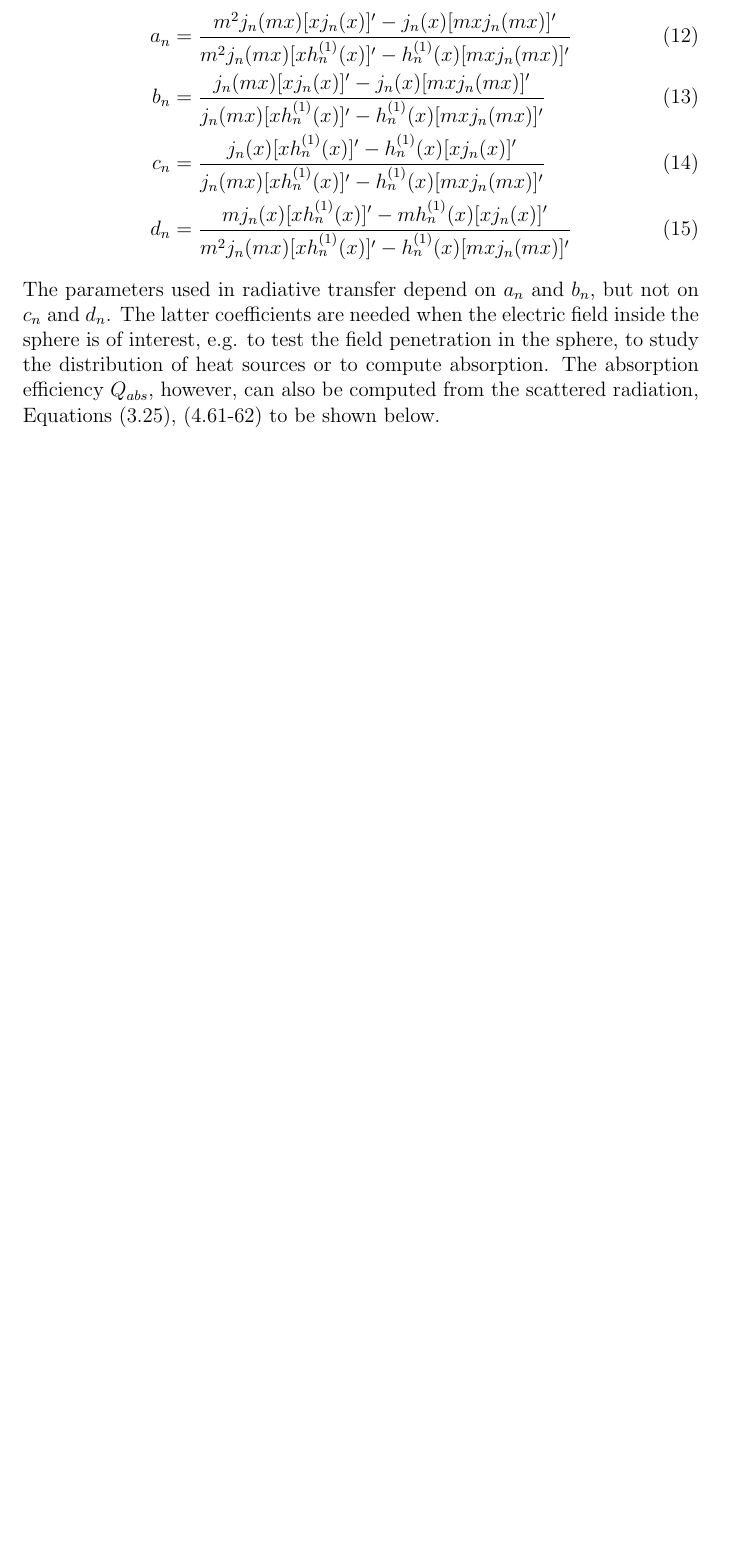
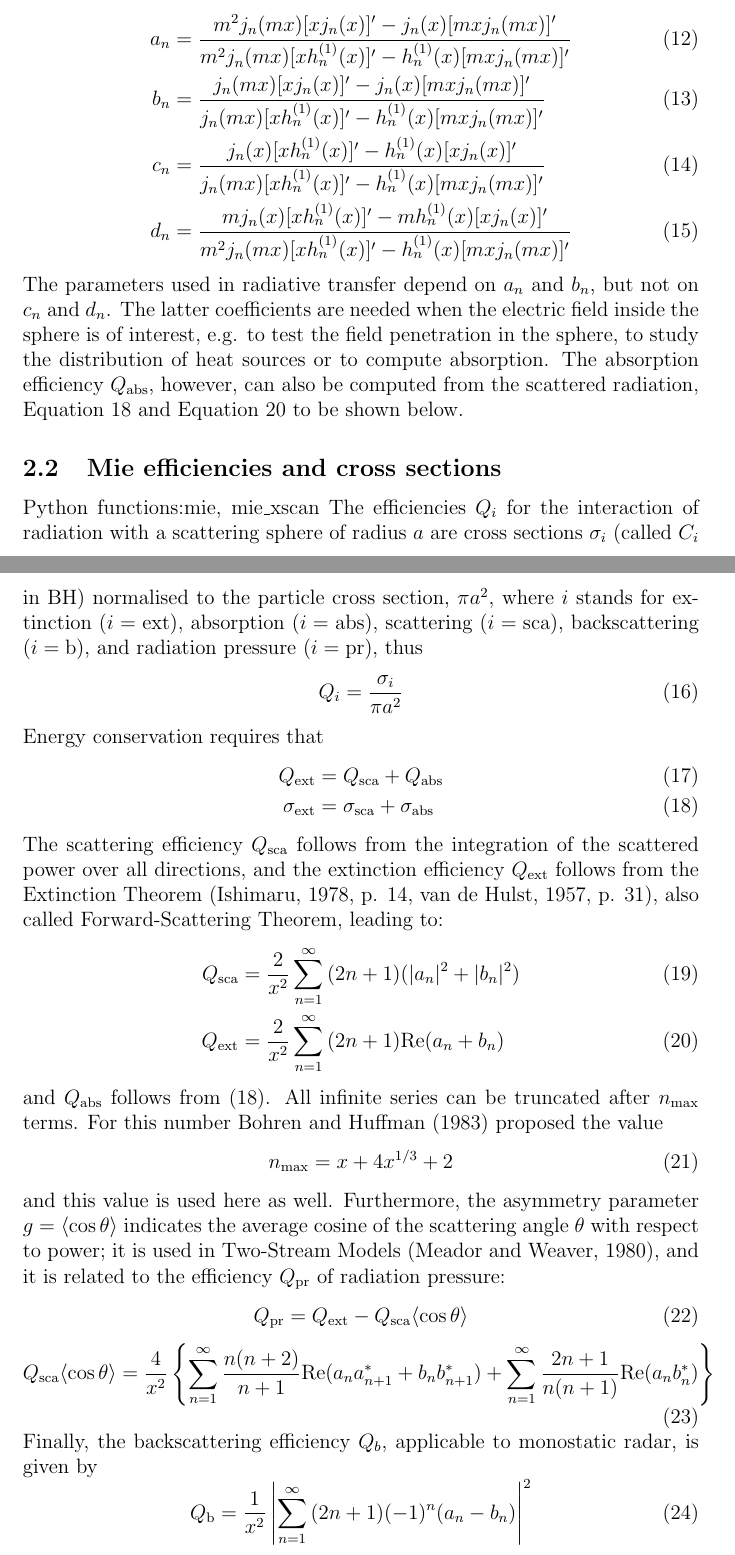
Before and after one commit to Pervigilent/empower_python, a LaTeX paper (empower/help/empower/mie_v1/mie_scatter_v1.tex): part of page 4 of 4 before the commit and two parts of pages 4 and 5 of 6 after it, the two joined at a grey line, cut so that both start at the same text, the shorter picture padded with empty space. Compiled offline with pdfLaTeX.

Commit message:
Finished section 2.2 of Mie v1 reference.

```diff
--- a/empower/help/empower/mie_v1/mie_scatter_v1.tex
+++ b/empower/help/empower/mie_v1/mie_scatter_v1.tex
@@ -92,11 +95,46 @@ The following related functions are also used in Mie theory (although we try to
 		\xi_n(z)=zh_n^{(1)}(z)
 	\end{split}
 \end{equation}
-Often $\mu_1=1$; then, (4.52-4.53) simplify to
+Often $\mu_1=1$; then, (\ref{eq:mie_coefficients}) simplify to
 \begin{align}
 	a_n&=\frac{m^2j_n(mx)[xj_n(x)]'-j_n(x)[mxj_n(mx)]'}{m^2j_n(mx)[xh_n^{(1)}(x)]'-h_n^{(1)}(x)[mxj_n(mx)]'}\\
 	b_n&=\frac{j_n(mx)[xj_n(x)]'-j_n(x)[mxj_n(mx)]'}{j_n(mx)[xh_n^{(1)}( x)]'-h_n^{(1)}(x)[mxj_n(mx)]'}\\
 	c_n&=\frac{j_n(x)[xh_n^{(1)}(x)]'-h_n^{(1)}(x)[xj_n(x)]'}{j_n(mx)[xh_n^{(1)}(x)]'-h_n^{(1)}(x)[mxj_n(mx)]'}\\
 	d_n&=\frac{mj_n(x)[xh_n^{(1)}(x)]'-mh_n^{(1)}(x)[xj_n(x)]'}{m^2j_n(mx)[xh_n^{(1)}(x)]'-h_n^{(1)}(x)[mxj_n(mx)]'}
 \end{align}
-The parameters used in radiative transfer depend on $a_n$ and $b_n$, but not on $c_n$ and $d_n$. The latter coefficients are needed when the electric field inside the sphere is of interest, e.g. to test the field penetration in the sphere, to study the distribution of heat sources or to compute absorption. The absorption efficiency $Q_{abs}$, however, can also be computed from the scattered radiation, Equations (3.25), (4.61-62) to be shown below.
+The parameters used in radiative transfer depend on $a_n$ and $b_n$, but not on $c_n$ and $d_n$. The latter coefficients are needed when the electric field inside the sphere is of interest, e.g. to test the field penetration in the sphere, to study the distribution of heat sources or to compute absorption. The absorption efficiency $Q_\mathrm{abs}$, however, can also be computed from the scattered radiation, Equation~\ref{eq:efficiencies} and Equation~\ref{eq:extinction_theorem} to be shown below.
+
+\subsection{Mie efficiencies and cross sections}
+Python functions:mie, mie\_xscan
+The efficiencies $Q_i$ for the interaction of radiation with a scattering sphere of radius $a$ are cross sections $\sigma_i$ (called $C_i$ in BH) normalised to the particle cross section, ${\pi}a^2$, where $i$ stands for extinction ($i=\mathrm{ext}$), absorption ($i=\mathrm{abs}$), scattering ($i=\mathrm{sca}$), backscattering ($i=\mathrm{b}$), and radiation pressure ($i=\mathrm{pr}$), thus
+\begin{equation}
+	Q_i=\frac{\sigma_i}{{\pi}a^2}
+\end{equation}
+Energy conservation requires that
+\begin{align}
+	Q_\mathrm{ext}&=Q_\mathrm{sca}+Q_\mathrm{abs}\\
+	\sigma_\mathrm{ext}&=\sigma_\mathrm{sca}+\sigma_\mathrm{abs}
+	\label{eq:efficiencies}
+\end{align}
+The scattering efficiency $Q_\mathrm{sca}$ follows from the integration of the scattered power over all directions, and the extinction efficiency $Q_\mathrm{ext}$ follows from the Extinction Theorem (Ishimaru, 1978, p. 14, van de Hulst, 1957, p. 31), also called Forward-Scattering Theorem, leading to:
+\begin{align}
+	Q_\mathrm{sca}&=\frac{2}{x^2}\sum_{n=1}^\infty{(2n+1)(|a_n|^2+|b_n|^2)}\\
+	Q_\mathrm{ext}&=\frac{2}{x^2}\sum_{n=1}^\infty{(2n+1)\mathrm{Re}(a_n+b_n)}
+	\label{eq:extinction_theorem}
+\end{align}
+and $Q_\mathrm{abs}$ follows from (\ref{eq:efficiencies}). All infinite series can be truncated after $n_\mathrm{max}$ terms. For this number Bohren and Huffman (1983) proposed the value
+\begin{equation}
+	n_\mathrm{max}=x+4x^{1/3}+2
+\end{equation}
+and this value is used here as well.
+Furthermore, the asymmetry parameter $g=\langle\cos{\theta}\rangle$ indicates the average cosine of the scattering angle $\theta$ with respect to power; it is used in Two-Stream Models (Meador and Weaver, 1980), and it is related to the efficiency $Q_\mathrm{pr}$ of radiation pressure:
+\begin{equation}
+	Q_\mathrm{pr}=Q_\mathrm{ext}-Q_\mathrm{sca}\langle\cos{\theta}\rangle
+\end{equation}
+\begin{equation}
+	Q_\mathrm{sca}\langle\cos{\theta}\rangle=\frac{4}{x^2}\left\{\sum_{n=1}^\infty{\frac{n(n+2)}{n+1}\mathrm{Re}(a_na_{n+1}^*+b_nb_{n+1}^*)}+\sum_{n=1}^\infty{\frac{2n+1}{n(n+1)}\mathrm{Re}(a_nb_n^*)}\right\}
+\end{equation}
+Finally, the backscattering efficiency $Q_b$, applicable to monostatic radar, is given by
+\begin{equation}
+	Q_\mathrm{b}=\frac{1}{x^2}\left|\sum_{n=1}^\infty{(2n+1)(-1)^n(a_n-b_n)}\right|^2
+\end{equation}
```
Also changed, not shown: empower/help/empower/mie_v1/mie_scatter_v1.pdf, empower/help/empower/mie_v1/mie_scatter_v1.tex (16 more changed lines).
